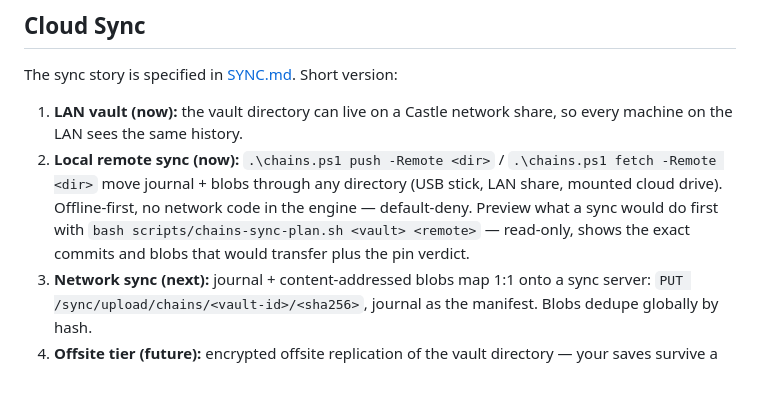
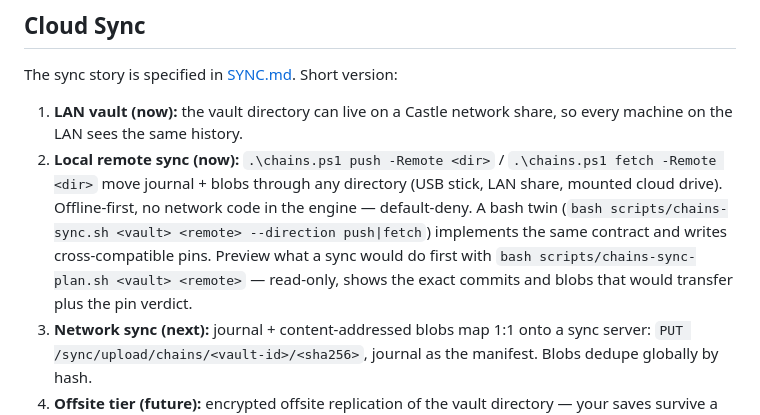
Before and after one commit to YEAHDOGS/chains, a Markdown page: README.md, the part around the change. Rendered like a GitHub page; blank space fills up the shorter version.

Commit message:
docs: SYNC.md + README document the real bash sync path (cross-compatible pins)

```diff
--- a/README.md
+++ b/README.md
@@ -59,7 +59,7 @@ A vault is any directory containing `.chains/`:
 The sync story is specified in [SYNC.md](SYNC.md). Short version:
 
 1. **LAN vault (now):** the vault directory can live on a Castle network share, so every machine on the LAN sees the same history.
-2. **Local remote sync (now):** `.\chains.ps1 push -Remote <dir>` / `.\chains.ps1 fetch -Remote <dir>` move journal + blobs through any directory (USB stick, LAN share, mounted cloud drive). Offline-first, no network code in the engine — default-deny. Preview what a sync would do first with `bash scripts/chains-sync-plan.sh <vault> <remote>` — read-only, shows the exact commits and blobs that would transfer plus the pin verdict.
+2. **Local remote sync (now):** `.\chains.ps1 push -Remote <dir>` / `.\chains.ps1 fetch -Remote <dir>` move journal + blobs through any directory (USB stick, LAN share, mounted cloud drive). Offline-first, no network code in the engine — default-deny. A bash twin (`bash scripts/chains-sync.sh <vault> <remote> --direction push|fetch`) implements the same contract and writes cross-compatible pins. Preview what a sync would do first with `bash scripts/chains-sync-plan.sh <vault> <remote>` — read-only, shows the exact commits and blobs that would transfer plus the pin verdict.
 3. **Network sync (next):** journal + content-addressed blobs map 1:1 onto a sync server: `PUT /sync/upload/chains/<vault-id>/<sha256>`, journal as the manifest. Blobs dedupe globally by hash.
 4. **Offsite tier (future):** encrypted offsite replication of the vault directory — your saves survive a house fire.
 
```
Also changed, not shown: SYNC.md (+14 -0 lines).
